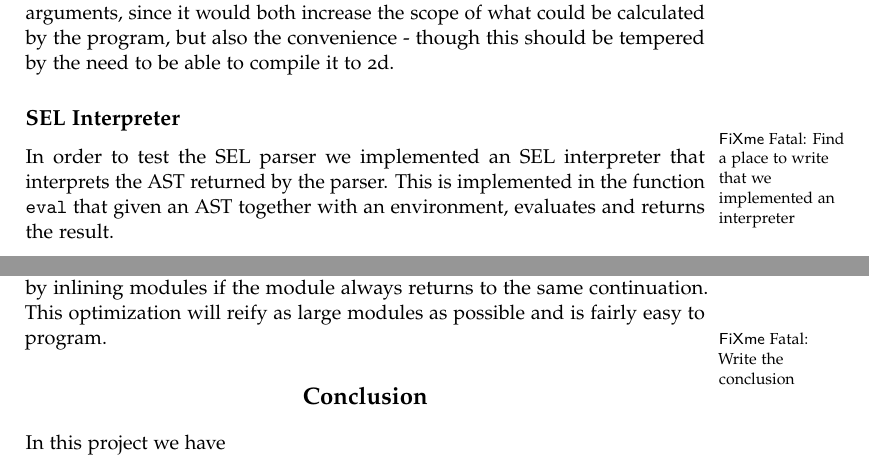
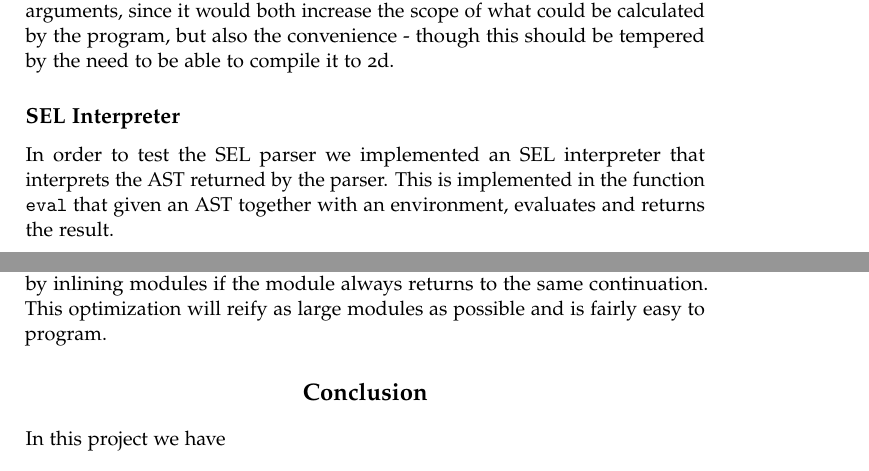
Before and after one commit to jlouis/av-prog, a LaTeX book (report/master.tex, which reads report/features.tex): two parts of pages 8 and 13 of 14, joined at a grey line, cut so that both start at the same text. Compiled offline with pdfLaTeX.

Commit message:
Kill fixmes.

```diff
--- a/report/features.tex
+++ b/report/features.tex
@@ -44,11 +44,8 @@ multiple arguments, since it would both increase the scope of what
 could be calculated by the program, but also the convenience - though
 this should be tempered by the need to be able to compile it to
 2d.
-%\fixme{I don't understand this sentence}
-
 
 \subsection{SEL Interpreter}
-\fixme{Find a place to write that we implemented an interpreter}
 In order to test the SEL parser we implemented an SEL interpreter
 that interprets the AST returned by the parser. This is implemented
 in the function \texttt{eval} that given an AST together with an
--- a/report/master.tex
+++ b/report/master.tex
@@ -49,9 +49,6 @@
 \input{compiler}
 \input{layout}
 \input{compiler-alternative}
-
-% Conclusion
-\fixme{Write the conclusion}
 \input{conclusion}
 
 \bibliography{biblio}
```
